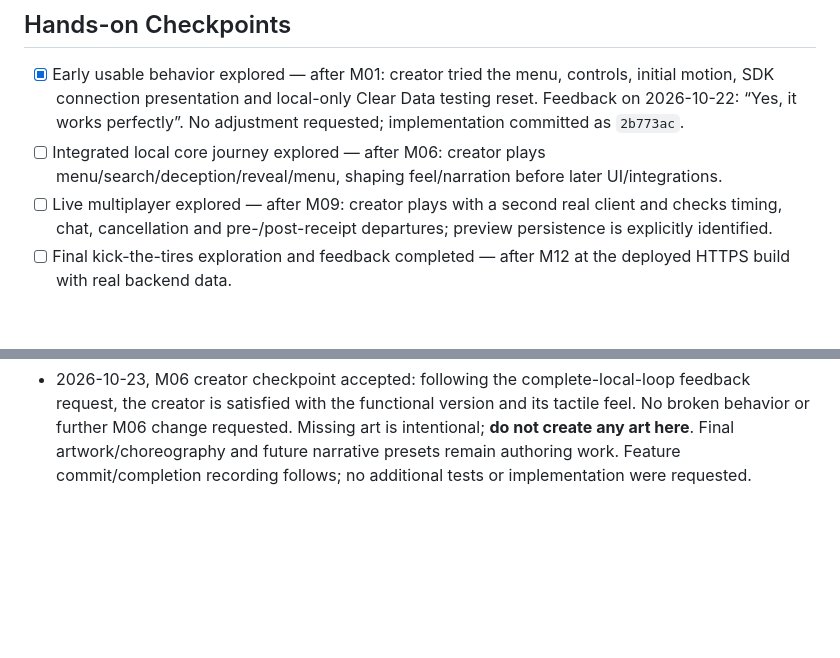
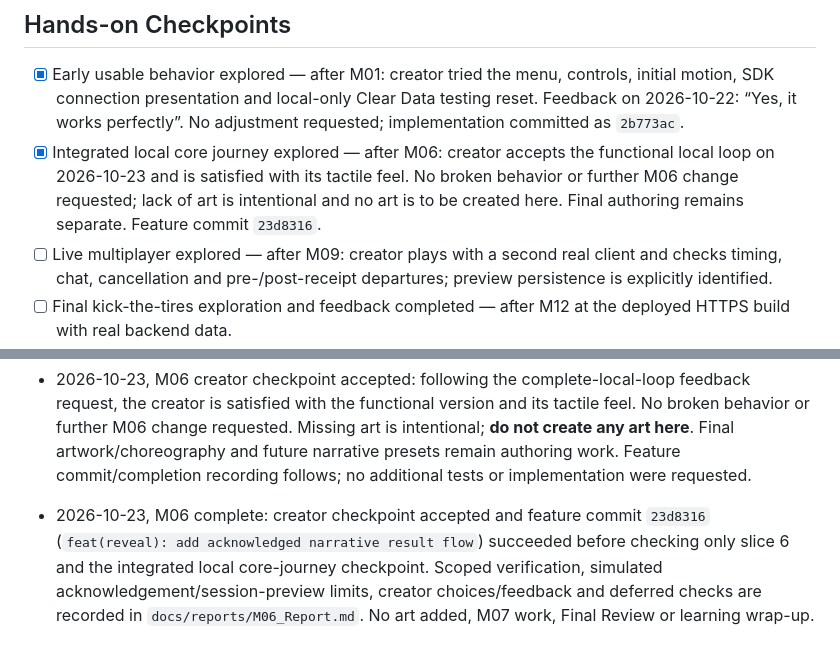
Before and after one commit to nakaba-ggames/Devpost-RockPaperScissor, a Markdown page: rock-paper-scissor/devpost/checklist.md, 2 parts joined by grey strips. Rendered like a GitHub page; blank space fills up the shorter version.

Commit message:
docs: record M06 completion and creator checkpoint

```diff
--- a/rock-paper-scissor/devpost/checklist.md
+++ b/rock-paper-scissor/devpost/checklist.md
@@ -137,7 +137,7 @@ Scope gate: execute only the milestone explicitly assigned by the human. Each sl
 ## Hands-on Checkpoints
 
 - [x] Early usable behavior explored — after M01: creator tried the menu, controls, initial motion, SDK connection presentation and local-only Clear Data testing reset. Feedback on 2026-10-22: “Yes, it works perfectly”. No adjustment requested; implementation committed as `2b773ac`.
-- [ ] Integrated local core journey explored — after M06: creator plays menu/search/deception/reveal/menu, shaping feel/narration before later UI/integrations.
+- [x] Integrated local core journey explored — after M06: creator accepts the functional local loop on 2026-10-23 and is satisfied with its tactile feel. No broken behavior or further M06 change requested; lack of art is intentional and no art is to be created here. Final authoring remains separate. Feature commit `23d8316`.
 - [ ] Live multiplayer explored — after M09: creator plays with a second real client and checks timing, chat, cancellation and pre-/post-receipt departures; preview persistence is explicitly identified.
 - [ ] Final kick-the-tires exploration and feedback completed — after M12 at the deployed HTTPS build with real backend data.
 
@@ -191,3 +191,5 @@ Activity mode: not chosen; use an appropriate focused investigation or prior pra
 - 2026-10-23, M06 functionality/basic checks: changed-script diagnostics, four frozen-history examples and ordinary release receipt/narration/result/menu passed. A card-back/text overlap found in the first release flow was fixed; a second export/reveal recheck confirmed the correction and automatic existing-chat closure. Delivery failures/retries/duplicates and broader checks remain unverified. Creator checkpoint launch/feedback requested; actual playthrough feedback and feature commit remain pending, so slice 6 and the integrated checkpoint remain unchecked. See `docs/reports/M06_Report.md`.
 
 - 2026-10-23, M06 creator checkpoint accepted: following the complete-local-loop feedback request, the creator is satisfied with the functional version and its tactile feel. No broken behavior or further M06 change requested. Missing art is intentional; **do not create any art here**. Final artwork/choreography and future narrative presets remain authoring work. Feature commit/completion recording follows; no additional tests or implementation were requested.
+
+- 2026-10-23, M06 complete: creator checkpoint accepted and feature commit `23d8316` (`feat(reveal): add acknowledged narrative result flow`) succeeded before checking only slice 6 and the integrated local core-journey checkpoint. Scoped verification, simulated acknowledgement/session-preview limits, creator choices/feedback and deferred checks are recorded in `docs/reports/M06_Report.md`. No art added, M07 work, Final Review or learning wrap-up.
```
Also changed, not shown: other parts of rock-paper-scissor/devpost/checklist.md (+1 -1 lines), 1 other file.
